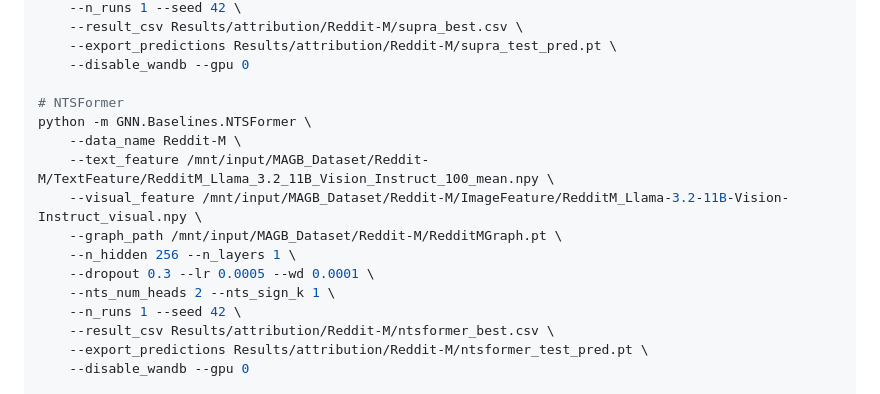
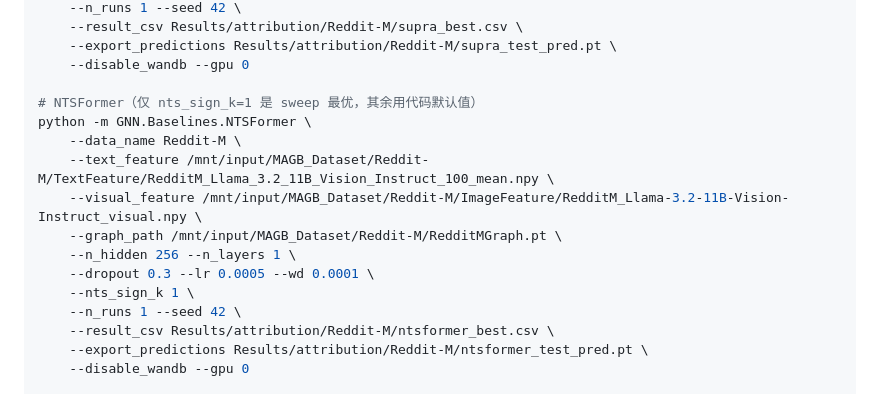
Before and after one commit to sktsherlock/SUPRA, a Markdown page: docs/semantic_attribution_workflow.md, the part around the change. Rendered like a GitHub page.

Commit message:
docs: simplify NTSFormer cmd — only pass swept param nts_sign_k=1, rest use defaults

```diff
--- a/docs/semantic_attribution_workflow.md
+++ b/docs/semantic_attribution_workflow.md
@@ -129,7 +129,7 @@ python -m GNN.SUPRA \
     --export_predictions Results/attribution/Reddit-M/supra_test_pred.pt \
     --disable_wandb --gpu 0
 
-# NTSFormer
+# NTSFormer（仅 nts_sign_k=1 是 sweep 最优，其余用代码默认值）
 python -m GNN.Baselines.NTSFormer \
     --data_name Reddit-M \
     --text_feature /mnt/input/MAGB_Dataset/Reddit-M/TextFeature/RedditM_Llama_3.2_11B_Vision_Instruct_100_mean.npy \
@@ -137,7 +137,7 @@ python -m GNN.Baselines.NTSFormer \
     --graph_path /mnt/input/MAGB_Dataset/Reddit-M/RedditMGraph.pt \
     --n_hidden 256 --n_layers 1 \
     --dropout 0.3 --lr 0.0005 --wd 0.0001 \
-    --nts_num_heads 2 --nts_sign_k 1 \
+    --nts_sign_k 1 \
     --n_runs 1 --seed 42 \
     --result_csv Results/attribution/Reddit-M/ntsformer_best.csv \
     --export_predictions Results/attribution/Reddit-M/ntsformer_test_pred.pt \
```
